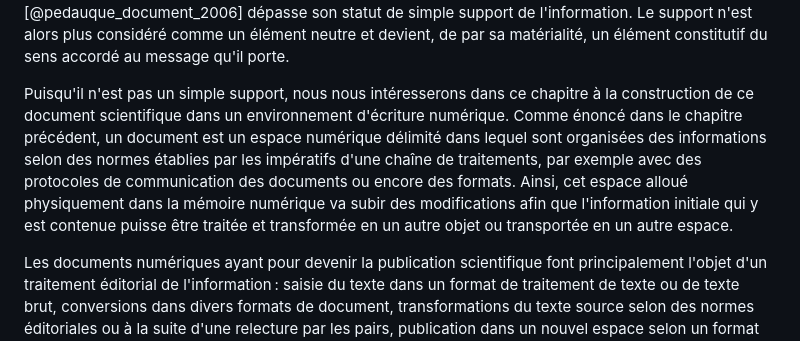
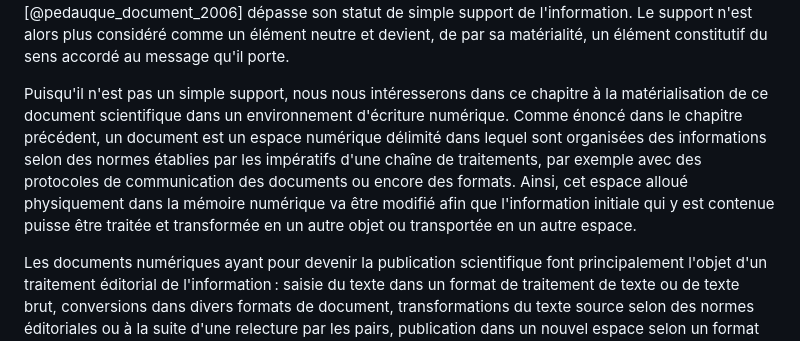
Before and after one commit to RochDLY/pandoc-site, a Markdown page: src/posts/2024-05-06-la-saisie-du-texte-dans-un-nouveau-document.md, the part around one of its changes. GitHub-like rendering.

```diff
--- a/src/posts/2024-05-06-la-saisie-du-texte-dans-un-nouveau-document.md
+++ b/src/posts/2024-05-06-la-saisie-du-texte-dans-un-nouveau-document.md
@@ -18,14 +18,14 @@ Le support n'est alors plus considéré comme un élément neutre et devient, de
 sa matérialité, un élément constitutif du sens accordé au message qu'il porte.
 
 Puisqu'il n'est pas un simple support, nous nous intéresserons dans ce chapitre
-à la construction de ce document scientifique dans un environnement d'écriture
+à la matérialisation de ce document scientifique dans un environnement d'écriture
 numérique.
 Comme énoncé dans le chapitre précédent, un document est un espace
 numérique délimité dans lequel sont organisées des informations selon des normes
 établies par les impératifs d'une chaîne de traitements, par exemple avec des
 protocoles de communication des documents ou encore des formats.
 Ainsi, cet espace alloué physiquement dans la mémoire numérique
-va subir des modifications afin que l'information initiale qui y est contenue puisse
+va être modifié afin que l'information initiale qui y est contenue puisse
 être traitée et transformée en un autre objet ou transportée en un autre espace.
 
 Les documents numériques ayant pour devenir la publication scientifique
```
Also changed, not shown: other parts of src/posts/2024-05-06-la-saisie-du-texte-dans-un-nouveau-document.md (+26 -23 lines).
